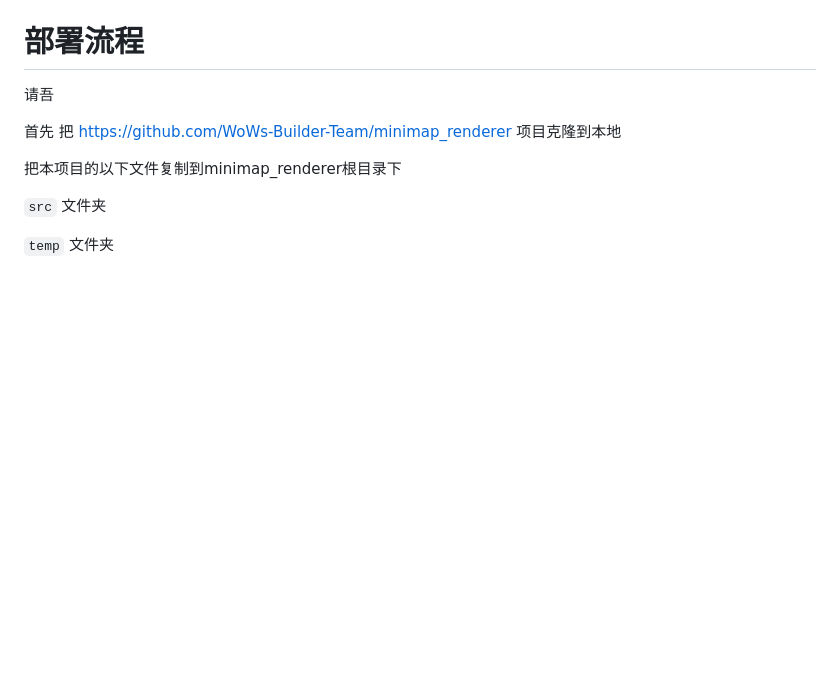
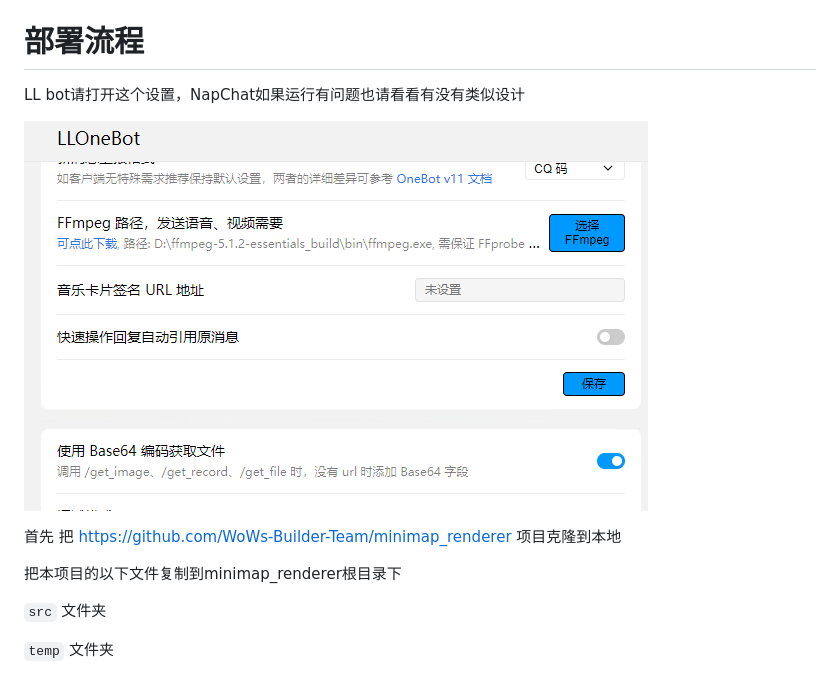
Before and after one commit to JustOneSummer/minimap_renderer_web, a Markdown page: README.md, the part around the change. GitHub-like rendering; pictures changed too: temp/deed24829cb2739d7855fc3e29e1edde.png (added); blank space fills up the shorter version.

```diff
--- a/README.md
+++ b/README.md
@@ -8,7 +8,9 @@ minimap_renderer项目的web服务支持
 
 # 部署流程
 
-请吾
+LL bot请打开这个设置，NapChat如果运行有问题也请看看有没有类似设计
+
+![deed24829cb2739d7855fc3e29e1edde.png](temp%2Fdeed24829cb2739d7855fc3e29e1edde.png)
 
 首先 把 https://github.com/WoWs-Builder-Team/minimap_renderer 项目克隆到本地
 
```
